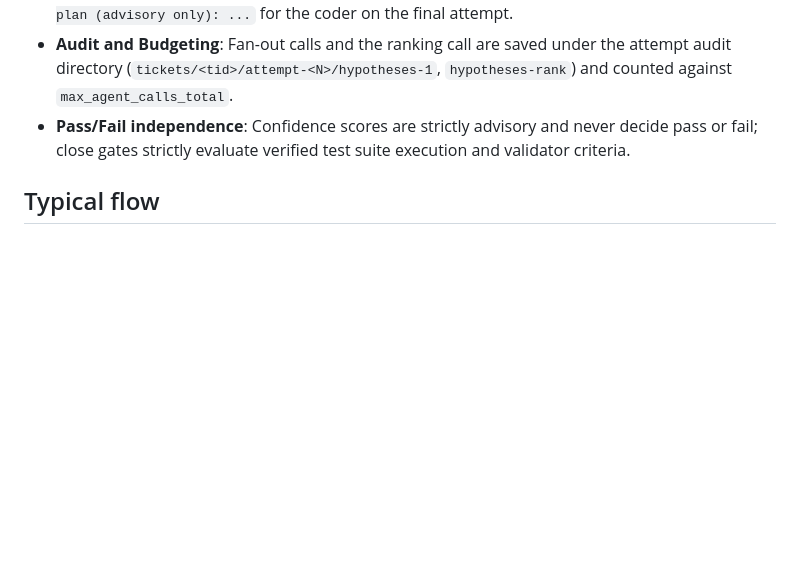
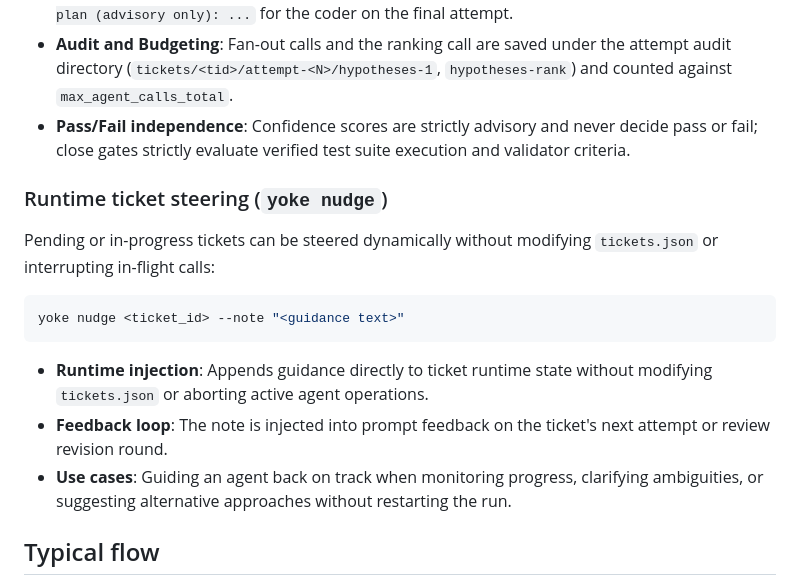
Before and after one commit to bharath-gp/agents-yoke, a Markdown page: README.md, the part around one of its changes. Drawn GitHub-style; blank space fills up the shorter version.

````diff
--- a/README.md
+++ b/README.md
@@ -144,6 +217,18 @@ When repeated failures occur across attempts on a ticket, yoke can optionally ge
 - **Feedback integration**: The winning fix plan is appended to retry feedback as `Hypothesis fix plan (advisory only): ...` for the coder on the final attempt.
 - **Audit and Budgeting**: Fan-out calls and the ranking call are saved under the attempt audit directory (`tickets/<tid>/attempt-<N>/hypotheses-1`, `hypotheses-rank`) and counted against `max_agent_calls_total`.
 - **Pass/Fail independence**: Confidence scores are strictly advisory and never decide pass or fail; close gates strictly evaluate verified test suite execution and validator criteria.
+
+### Runtime ticket steering (`yoke nudge`)
+
+Pending or in-progress tickets can be steered dynamically without modifying `tickets.json` or interrupting in-flight calls:
+
+```bash
+yoke nudge <ticket_id> --note "<guidance text>"
+```
+
+- **Runtime injection**: Appends guidance directly to ticket runtime state without modifying `tickets.json` or aborting active agent operations.
+- **Feedback loop**: The note is injected into prompt feedback on the ticket's next attempt or review revision round.
+- **Use cases**: Guiding an agent back on track when monitoring progress, clarifying ambiguities, or suggesting alternative approaches without restarting the run.
 
 
 ## Typical flow
````
Also changed, not shown: other parts of README.md (+86 -13 lines).
